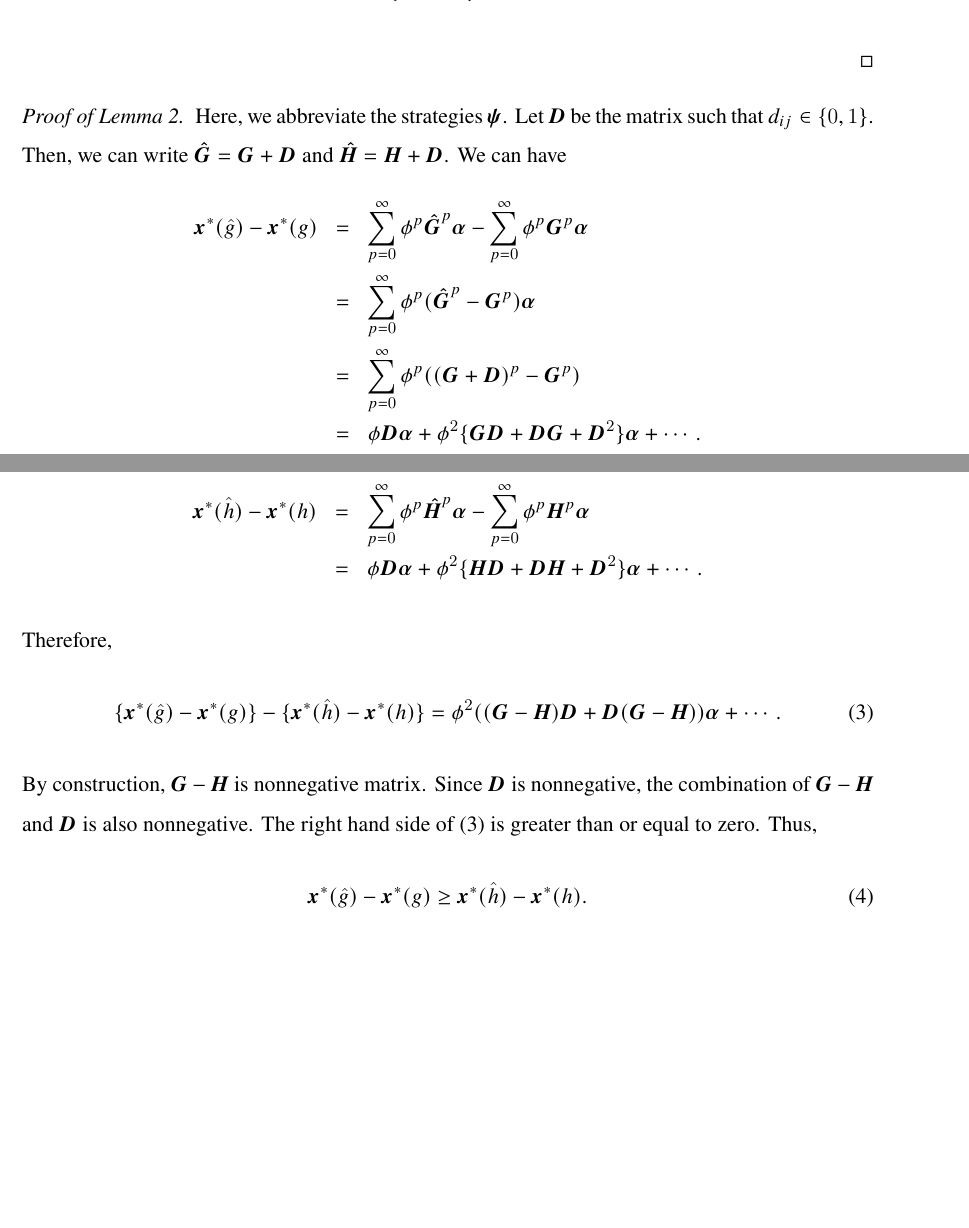
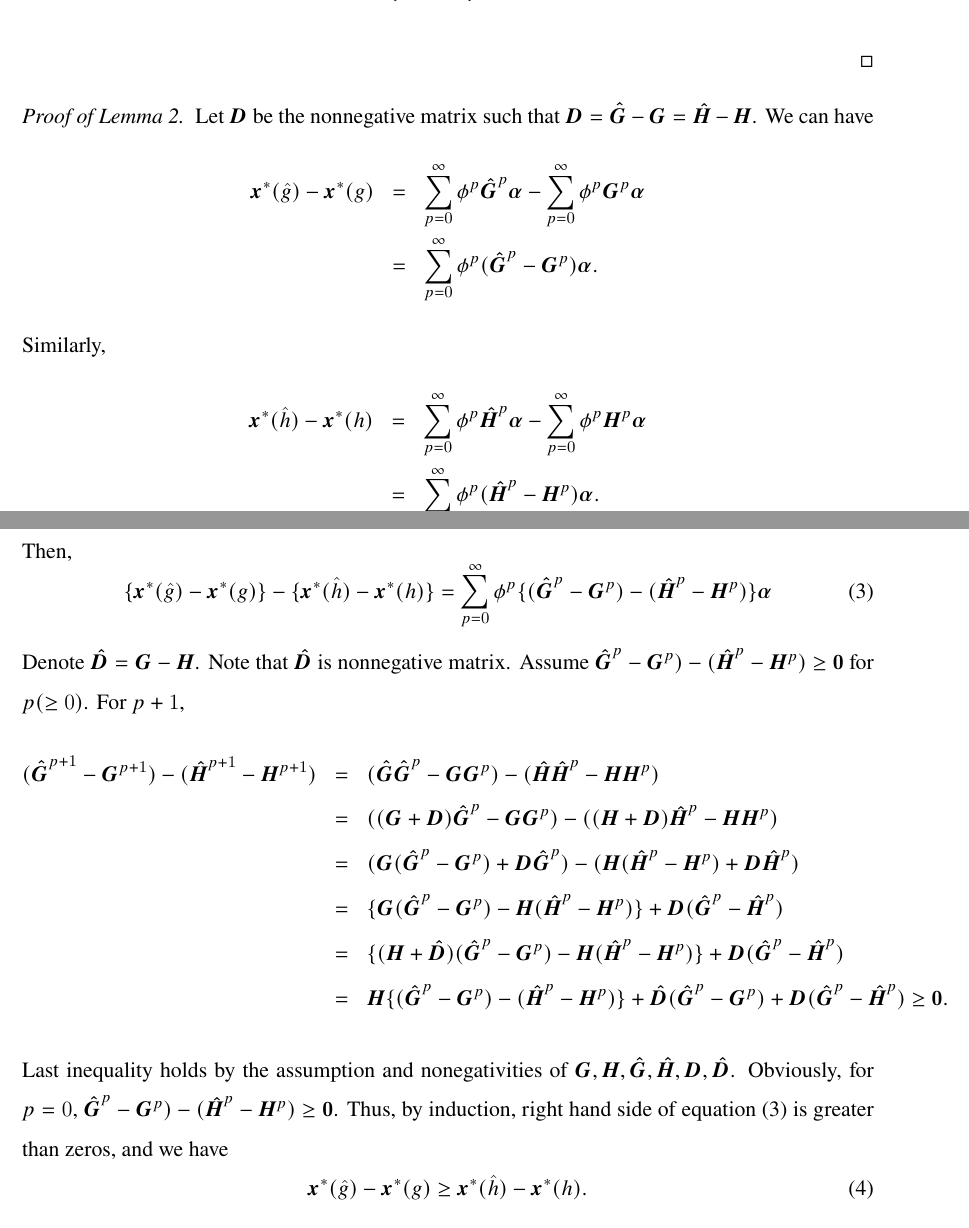
Before and after one commit to Yuya-Furusawa/Self-Study, a LaTeX paper (endo_net/endo_net.tex): two parts of pages 27 and 28 of 35, joined at a grey line, cut so that both start at the same text, the shorter picture padded with empty space. Compiled offline with pdfLaTeX.

Commit message:
Revise lemma2 proof

```diff
--- a/endo_net/endo_net.tex
+++ b/endo_net/endo_net.tex
@@ -1225,32 +1225,39 @@ Analyzing various kinds of network formation opens the way to "network design" f
 \end{proof}
 
 \begin{proof}[Proof of Lemma 2.]
-	Here, we abbreviate the strategies $\bm{\psi}$.
-	Let $\bm{D}$ be the matrix such that $d_{ij} \in \{0,1\}$.
-	Then, we can write $\bm{\hat{G}} = \bm{G} + \bm{D}$ and $\bm{\hat{H}} = \bm{H} + \bm{D}$.
+	Let $\bm{D}$ be the nonnegative matrix such that $\bm{D} = \bm{\hat{G}} - \bm{G} = \bm{\hat{H}} - \bm{H}$.
 	We can have
 	\begin{eqnarray*}
 		\bm{x}^*(\hat{g}) - \bm{x}^*(g)
 			&=& \sum_{p=0}^{\infty} \phi^p \bm{\hat{G}}^p \bm{\alpha} - \sum_{p=0}^{\infty} \phi^p \bm{G}^p \bm{\alpha} \\
-			&=& \sum_{p=0}^{\infty} \phi^p (\bm{\hat{G}}^p - \bm{G}^p) \bm{\alpha} \\
-			&=& \sum_{p=0}^{\infty} \phi^p ({(\bm{G} + \bm{D})}^p - \bm{G}^p) \\
-			&=& \phi \bm{D} \bm{\alpha} + \phi^2 \{ \bm{G} \bm{D} + \bm{D} \bm{G} + \bm{D}^2 \} \bm{\alpha} + \cdots .
+			&=& \sum_{p=0}^{\infty} \phi^p (\bm{\hat{G}}^p - \bm{G}^p) \bm{\alpha}.
 	\end{eqnarray*}
 	Similarly,
 	\begin{eqnarray*}
 		\bm{x}^*(\hat{h}) - \bm{x}^*(h)
 			&=& \sum_{p=0}^{\infty} \phi^p \bm{\hat{H}}^p \bm{\alpha} - \sum_{p=0}^{\infty} \phi^p \bm{H}^p \bm{\alpha} \\
-			&=& \phi \bm{D} \bm{\alpha} + \phi^2 \{ \bm{H} \bm{D} + \bm{D} \bm{H} + \bm{D}^2 \} \bm{\alpha} + \cdots .
+			&=& \sum_{p=0}^{\infty} \phi^p (\bm{\hat{H}}^p - \bm{H}^p) \bm{\alpha}.
 	\end{eqnarray*}
-	Therefore,
+	Then,
 	\begin{equation}
 		\label{lemma2}
-		\{ \bm{x}^*(\hat{g}) - \bm{x}^*(g) \} - \{ \bm{x}^*(\hat{h}) - \bm{x}^*(h) \} = \phi^2 ((\bm{G} - \bm{H}) \bm{D} + \bm{D} (\bm{G} - \bm{H})) \bm{\alpha} + \cdots .
+		\{ \bm{x}^*(\hat{g}) - \bm{x}^*(g) \} - \{ \bm{x}^*(\hat{h}) - \bm{x}^*(h) \} = \sum_{p=0}^{\infty} \phi^p \{(\bm{\hat{G}}^p - \bm{G}^p) - (\bm{\hat{H}}^p - \bm{H}^p)\} \bm{\alpha}
 	\end{equation}
-	By construction, $\bm{G} - \bm{H}$ is nonnegative matrix.
-	Since $\bm{D}$ is nonnegative, the combination of $\bm{G} - \bm{H}$ and $\bm{D}$ is also nonnegative.
-	The right hand side of (\ref{lemma2}) is greater than or equal to zero.
-	Thus,
+	Denote $\bm{\hat{D}} = \bm{G} - \bm{H}$.
+	Note that $\bm{\hat{D}}$ is nonnegative matrix.
+	Assume $\bm{\hat{G}}^{p} - \bm{G}^{p}) - (\bm{\hat{H}}^{p} - \bm{H}^{p}) \ge \bm{0}$ for $p (\ge 0)$.
+	For $p + 1$,
+	\begin{eqnarray*}
+		(\bm{\hat{G}}^{p+1} - \bm{G}^{p+1}) - (\bm{\hat{H}}^{p+1} - \bm{H}^{p+1}) &=& (\bm{\hat{G}} \bm{\hat{G}}^p - \bm{G} \bm{G}^p) - (\bm{\hat{H}} \bm{\hat{H}}^p - \bm{H} \bm{H}^p) \\
+				&=& ((\bm{G} + \bm{D}) \bm{\hat{G}}^p - \bm{G} \bm{G}^p) - ((\bm{H} + \bm{D}) \bm{\hat{H}}^p - \bm{H} \bm{H}^p) \\
+				&=& (\bm{G}(\bm{\hat{G}}^p - \bm{G}^p) + \bm{D} \bm{\hat{G}}^p) - (\bm{H}(\bm{\hat{H}}^p - \bm{H}^p) + \bm{D} \bm{\hat{H}}^p) \\
+				&=& \{\bm{G}(\bm{\hat{G}}^p - \bm{G}^p) - \bm{H}(\bm{\hat{H}}^p - \bm{H}^p) \} + \bm{D} (\bm{\hat{G}}^p - \bm{\hat{H}}^p) \\
+				&=& \{(\bm{H}+\bm{\hat{D}})(\bm{\hat{G}}^p - \bm{G}^p) - \bm{H}(\bm{\hat{H}}^p - \bm{H}^p) \} + \bm{D} (\bm{\hat{G}}^p - \bm{\hat{H}}^p) \\
+				&=& \bm{H}\{(\bm{\hat{G}}^p - \bm{G}^p) - (\bm{\hat{H}}^p - \bm{H}^p)\} + \bm{\hat{D}} (\bm{\hat{G}}^p - \bm{G}^p) + \bm{D} (\bm{\hat{G}}^p - \bm{\hat{H}}^p) \ge \bm{0}.
+	\end{eqnarray*}
+	Last inequality holds by the assumption and nonegativities of $\bm{G}, \bm{H}, \bm{\hat{G}}, \bm{\hat{H}}, \bm{D}, \bm{\hat{D}}$.
+	Obviously, for $p=0$, $\bm{\hat{G}}^{p} - \bm{G}^{p}) - (\bm{\hat{H}}^{p} - \bm{H}^{p}) \ge \bm{0}$.
+	Thus, by induction, right hand side of equation (\ref{lemma2}) is greater than zeros, and we have
 	\begin{equation}
 		\label{lemma2-1}
 		\bm{x}^*(\hat{g}) - \bm{x}^*(g) \ge \bm{x}^*(\hat{h}) - \bm{x}^*(h).
```
Also changed, not shown: endo_net/endo_net.tex (4 more changed lines).
